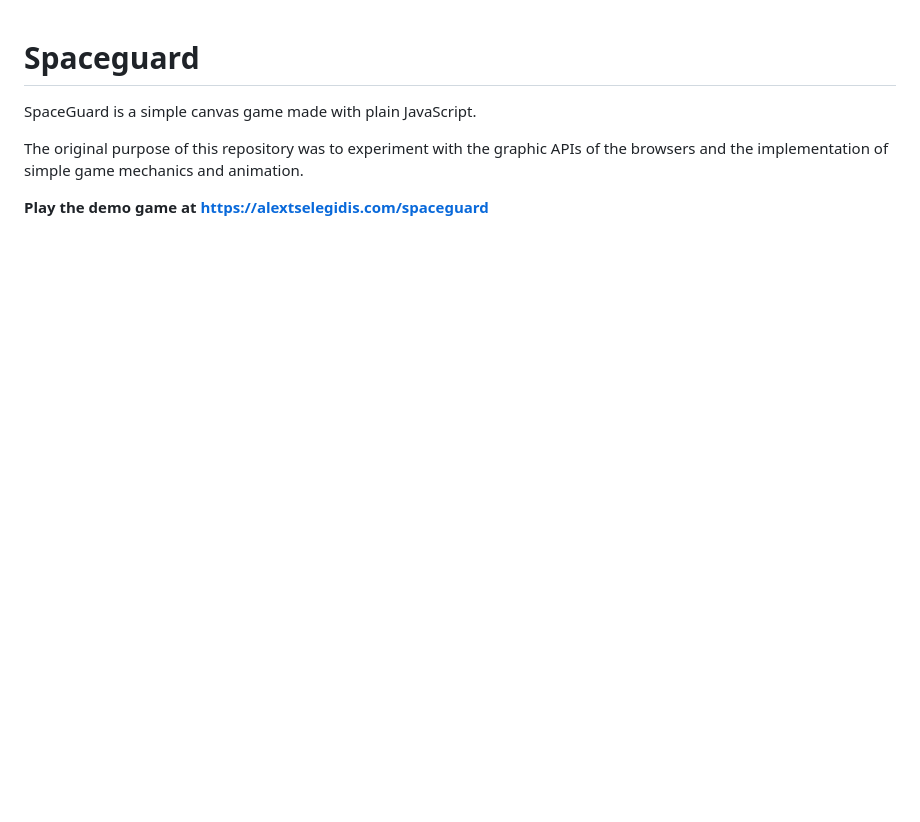
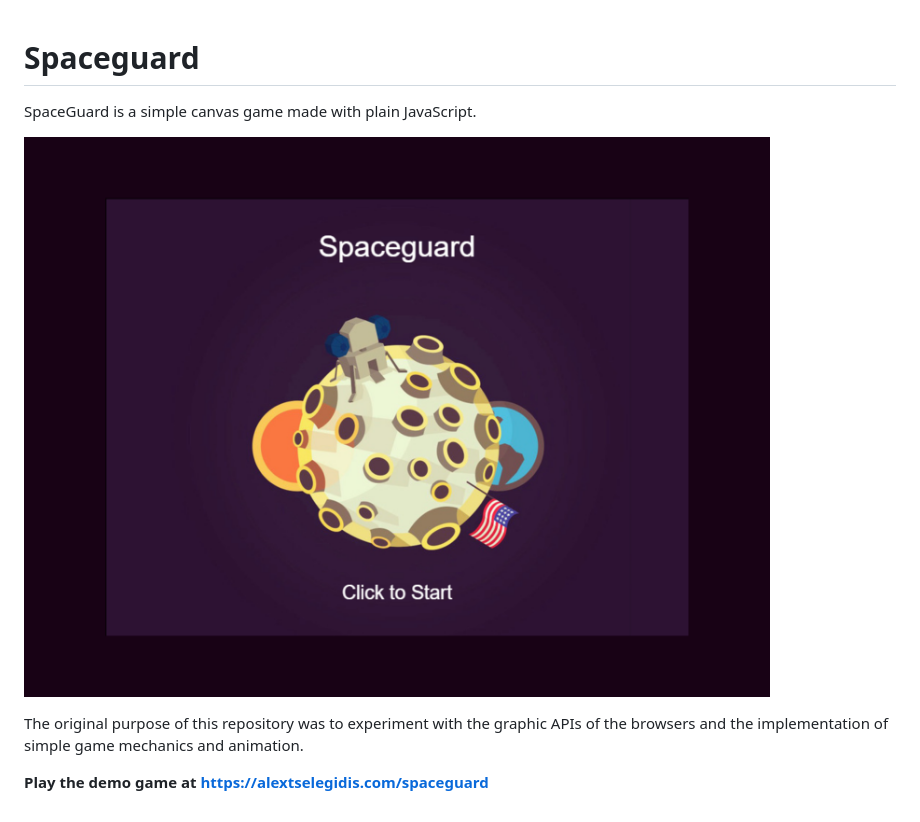
Before and after one commit to alextselegidis-games/spaceguard, a Markdown page: README.md, the part around the change. Drawn GitHub-style; pictures changed too: screenshot.png (added); blank space fills up the shorter version.

```diff
--- a/README.md
+++ b/README.md
@@ -2,6 +2,8 @@
 
 SpaceGuard is a simple canvas game made with plain JavaScript.
 
+![](screenshot.png)
+
 The original purpose of this repository was to experiment with the graphic APIs of the browsers and the implementation of simple game mechanics and animation.
 
 **Play the demo game at https://alextselegidis.com/spaceguard**
```
